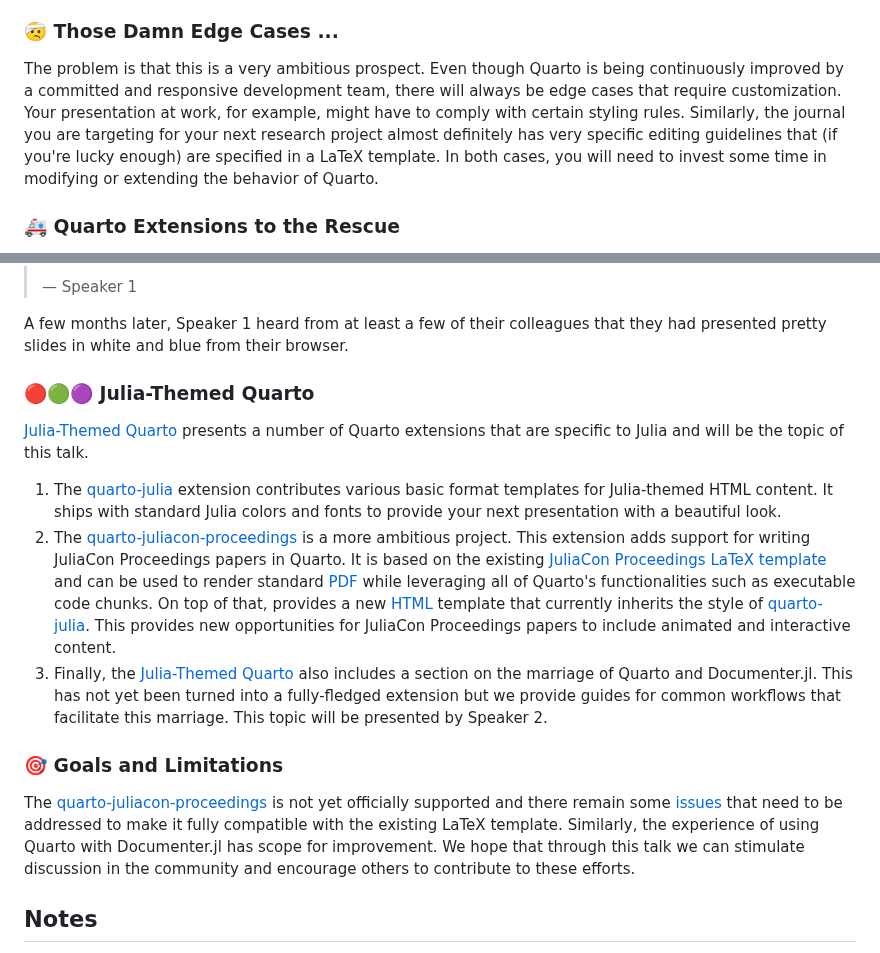
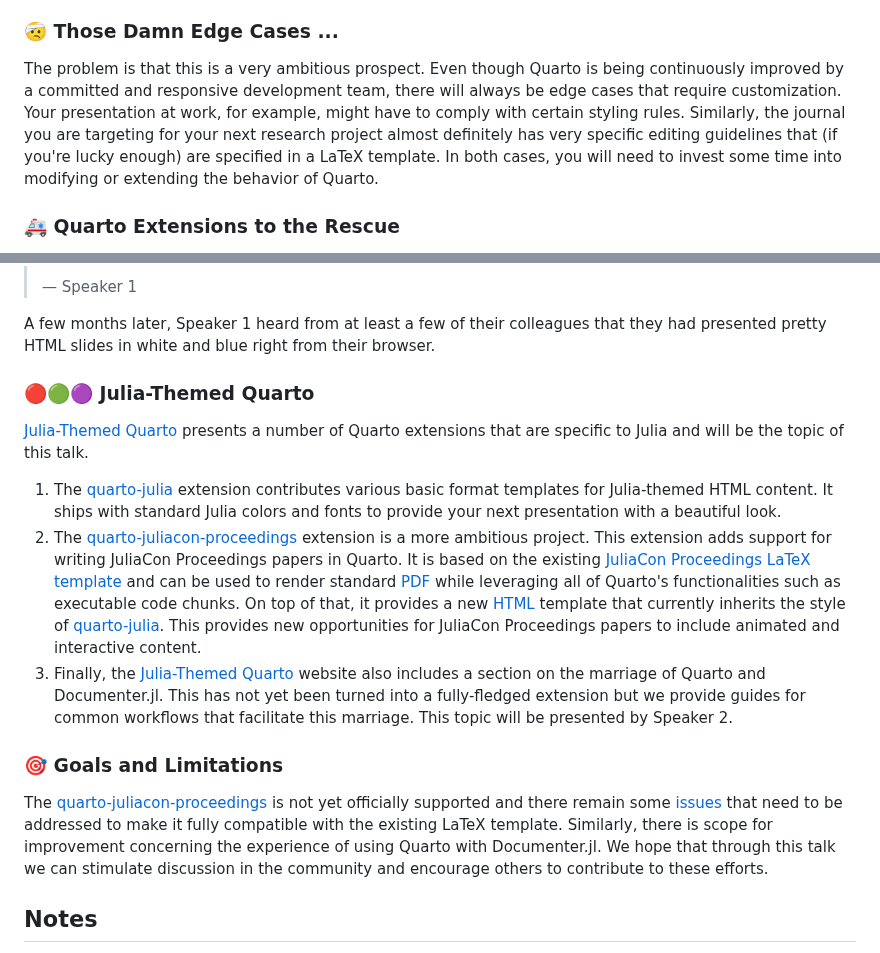
Before and after one commit to pat-alt/quarto-julia-website, a Markdown page: dev/jcon/proposal.md, 2 parts joined by grey strips. GitHub-like rendering.

Commit message:
proposal done

```diff
--- a/dev/jcon/proposal.md
+++ b/dev/jcon/proposal.md
@@ -8,7 +8,7 @@ What if there was a single tool, an engine that can turn your work into all kind
 
 ### 🤕 Those Damn Edge Cases ...
 
-The problem is that this is a very ambitious prospect. Even though Quarto is being continuously improved by a committed and responsive development team, there will always be edge cases that require customization. Your presentation at work, for example, might have to comply with certain styling rules. Similarly, the journal you are targeting for your next research project almost definitely has very specific editing guidelines that (if you're lucky enough) are specified in a LaTeX template. In both cases, you will need to invest some time in modifying or extending the behavior of Quarto.
+The problem is that this is a very ambitious prospect. Even though Quarto is being continuously improved by a committed and responsive development team, there will always be edge cases that require customization. Your presentation at work, for example, might have to comply with certain styling rules. Similarly, the journal you are targeting for your next research project almost definitely has very specific editing guidelines that (if you're lucky enough) are specified in a LaTeX template. In both cases, you will need to invest some time into modifying or extending the behavior of Quarto.
 
 ### 🚑 Quarto Extensions to the Rescue
 
@@ -18,19 +18,19 @@ Thankfully - and in true open-source spirit - Quarto has come up with a way to e
 >
 > — Speaker 1
 
-A few months later, Speaker 1 heard from at least a few of their colleagues that they had presented pretty slides in white and blue from their browser.
+A few months later, Speaker 1 heard from at least a few of their colleagues that they had presented pretty HTML slides in white and blue right from their browser.
 
 ### 🔴🟢🟣 Julia-Themed Quarto
 
 [Julia-Themed Quarto](https://www.paltmeyer.com/quarto-julia-website/) presents a number of Quarto extensions that are specific to Julia and will be the topic of this talk.
 
 1. The [quarto-julia](https://github.com/pat-alt/quarto-julia) extension contributes various basic format templates for Julia-themed HTML content. It ships with standard Julia colors and fonts to provide your next presentation with a beautiful look.
-2. The [quarto-juliacon-proceedings](https://github.com/pat-alt/quarto-juliacon-proceedings) is a more ambitious project. This extension adds support for writing JuliaCon Proceedings papers in Quarto. It is based on the existing [JuliaCon Proceedings LaTeX template](https://github.com/JuliaCon/JuliaConSubmission.jl) and can be used to render standard [PDF](https://www.paltmeyer.com/quarto-juliacon-proceedings/template.pdf) while leveraging all of Quarto's functionalities such as executable code chunks. On top of that, provides a new [HTML](https://www.paltmeyer.com/quarto-juliacon-proceedings/template.html) template that currently inherits the style of [quarto-julia](https://github.com/pat-alt/quarto-julia). This provides new opportunities for JuliaCon Proceedings papers to include animated and interactive content.
-3. Finally, the [Julia-Themed Quarto](https://www.paltmeyer.com/quarto-julia-website/) also includes a section on the marriage of Quarto and Documenter.jl. This has not yet been turned into a fully-fledged extension but we provide guides for common workflows that facilitate this marriage. This topic will be presented by Speaker 2.
+2. The [quarto-juliacon-proceedings](https://github.com/pat-alt/quarto-juliacon-proceedings) extension is a more ambitious project. This extension adds support for writing JuliaCon Proceedings papers in Quarto. It is based on the existing [JuliaCon Proceedings LaTeX template](https://github.com/JuliaCon/JuliaConSubmission.jl) and can be used to render standard [PDF](https://www.paltmeyer.com/quarto-juliacon-proceedings/template.pdf) while leveraging all of Quarto's functionalities such as executable code chunks. On top of that, it provides a new [HTML](https://www.paltmeyer.com/quarto-juliacon-proceedings/template.html) template that currently inherits the style of [quarto-julia](https://github.com/pat-alt/quarto-julia). This provides new opportunities for JuliaCon Proceedings papers to include animated and interactive content.
+3. Finally, the [Julia-Themed Quarto](https://www.paltmeyer.com/quarto-julia-website/) website also includes a section on the marriage of Quarto and Documenter.jl. This has not yet been turned into a fully-fledged extension but we provide guides for common workflows that facilitate this marriage. This topic will be presented by Speaker 2.
 
 ### 🎯 Goals and Limitations
 
-The [quarto-juliacon-proceedings](https://github.com/pat-alt/quarto-juliacon-proceedings) is not yet officially supported and there remain some [issues](https://github.com/pat-alt/quarto-juliacon-proceedings/issues) that need to be addressed to make it fully compatible with the existing LaTeX template. Similarly, the experience of using Quarto with Documenter.jl has scope for improvement. We hope that through this talk we can stimulate discussion in the community and encourage others to contribute to these efforts.
+The [quarto-juliacon-proceedings](https://github.com/pat-alt/quarto-juliacon-proceedings) is not yet officially supported and there remain some [issues](https://github.com/pat-alt/quarto-juliacon-proceedings/issues) that need to be addressed to make it fully compatible with the existing LaTeX template. Similarly, there is scope for improvement concerning the experience of using Quarto with Documenter.jl. We hope that through this talk we can stimulate discussion in the community and encourage others to contribute to these efforts.
 
 ## Notes
 
```
Also changed, not shown: other parts of dev/jcon/proposal.md (+1 -1 lines).
